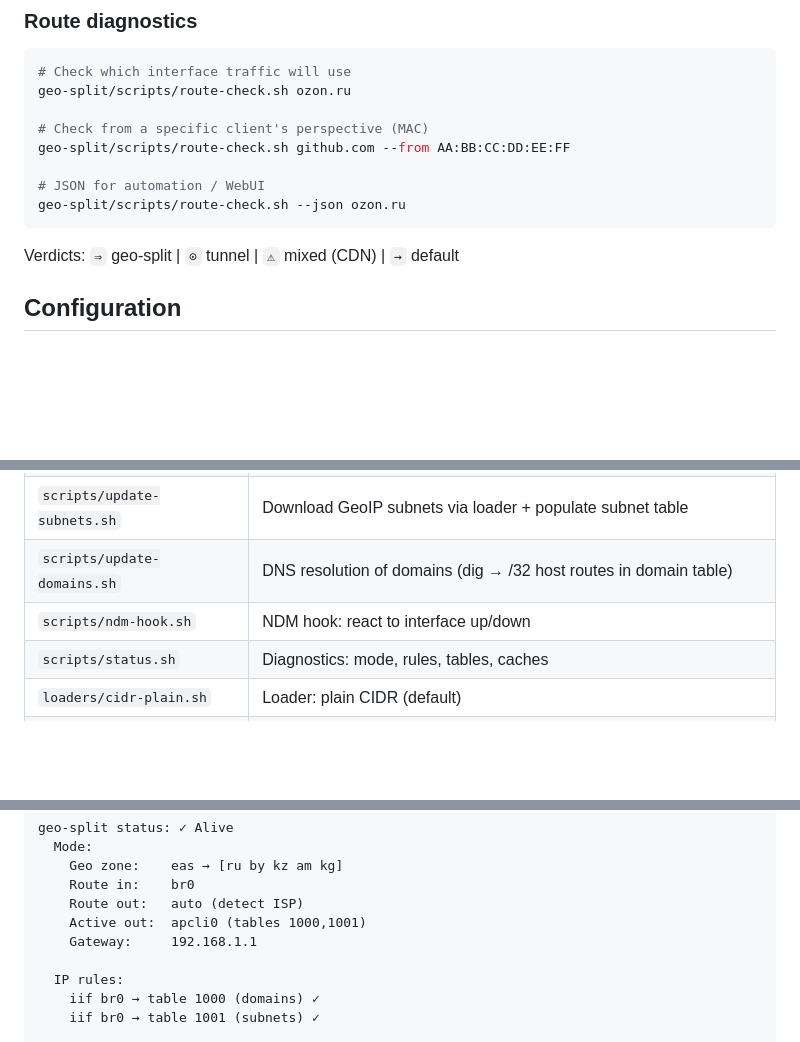
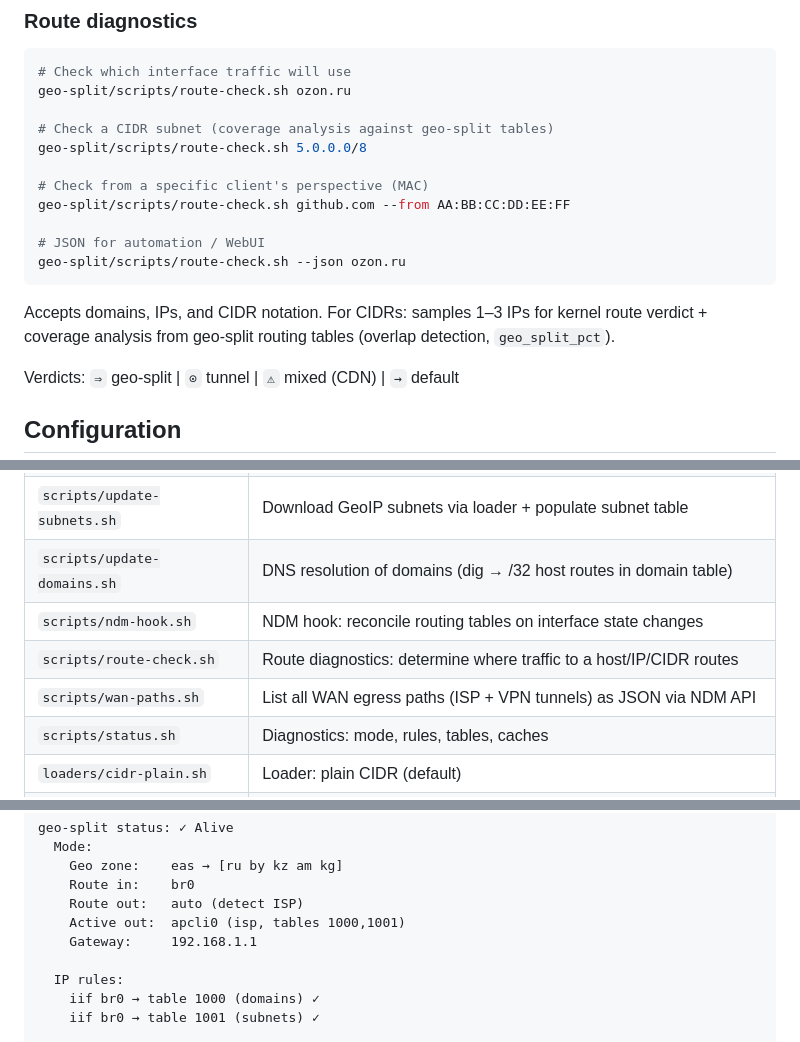
Before and after one commit to 0xkee/keenetic-entware-extras, a Markdown page: geo-split/README.md, 3 parts joined by grey strips. Drawn GitHub-style; blank space fills up the shorter version.

````diff
--- a/geo-split/README.md
+++ b/geo-split/README.md
@@ -130,12 +130,17 @@ Hook listens to interface depending on `ROUTE_OUT`:
 # Check which interface traffic will use
 geo-split/scripts/route-check.sh ozon.ru
 
+# Check a CIDR subnet (coverage analysis against geo-split tables)
+geo-split/scripts/route-check.sh 5.0.0.0/8
+
 # Check from a specific client's perspective (MAC)
 geo-split/scripts/route-check.sh github.com --from AA:BB:CC:DD:EE:FF
 
 # JSON for automation / WebUI
 geo-split/scripts/route-check.sh --json ozon.ru
 ```
+
+Accepts domains, IPs, and CIDR notation. For CIDRs: samples 1–3 IPs for kernel route verdict + coverage analysis from geo-split routing tables (overlap detection, `geo_split_pct`).
 
 Verdicts: `⇒` geo-split | `⊙` tunnel | `⚠` mixed (CDN) | `→` default
 
@@ -209,7 +214,9 @@ DOMAINS_UPDATE_INTERVAL=0
 | `scripts/detach-rules.sh` | Detach ip rules + flush route tables |
 | `scripts/update-subnets.sh` | Download GeoIP subnets via loader + populate subnet table |
 | `scripts/update-domains.sh` | DNS resolution of domains (dig → /32 host routes in domain table) |
-| `scripts/ndm-hook.sh` | NDM hook: react to interface up/down |
+| `scripts/ndm-hook.sh` | NDM hook: reconcile routing tables on interface state changes |
+| `scripts/route-check.sh` | Route diagnostics: determine where traffic to a host/IP/CIDR routes |
+| `scripts/wan-paths.sh` | List all WAN egress paths (ISP + VPN tunnels) as JSON via NDM API |
 | `scripts/status.sh` | Diagnostics: mode, rules, tables, caches |
 | `loaders/cidr-plain.sh` | Loader: plain CIDR (default) |
 | `loaders/ripe-json.sh` | Loader: RIPE JSON API (requires `jq`) |
@@ -248,7 +255,7 @@ geo-split status: ✓ Alive
     Geo zone:    eas → [ru by kz am kg]
     Route in:    br0
     Route out:   auto (detect ISP)
-    Active out:  apcli0 (tables 1000,1001)
+    Active out:  apcli0 (isp, tables 1000,1001)
     Gateway:     192.168.1.1
 
   IP rules:
````
Also changed, not shown: other parts of geo-split/README.md (+1 -1 lines), geo-split/docs/user-manual.ru.md (+12 -4 lines).
